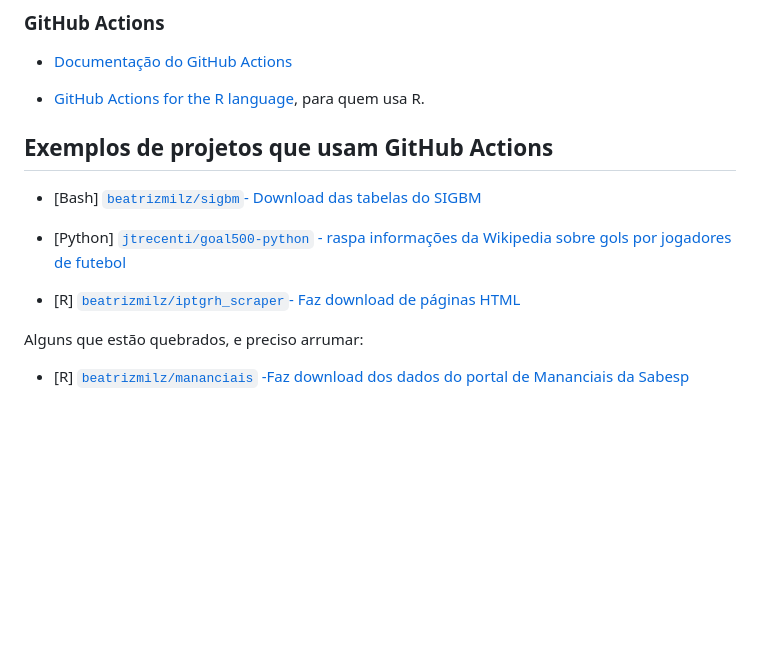
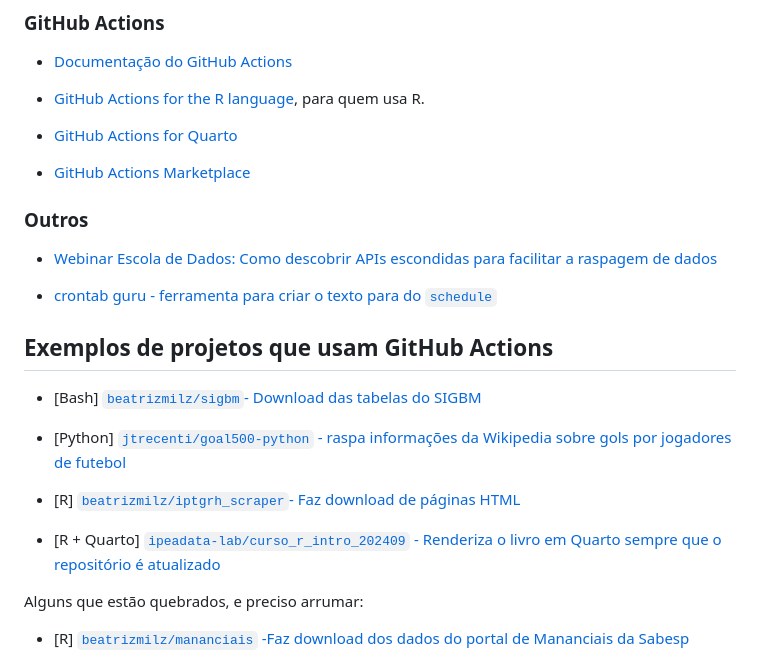
Before and after one commit to beatrizmilz/2025-04-github-actions-escola-de-dados, a Markdown page: README.md, the part around the change printed below. GitHub-like rendering; blank space fills up the shorter version.

Commit message:
adiciona mais links úteis

```diff
--- a/README.md
+++ b/README.md
@@ -28,6 +28,16 @@ Materiais utilizados no webinar "Automatize tarefas com GitHub Actions: Primeiro
 
 - [GitHub Actions for the R language](https://github.com/r-lib/actions), para quem usa R.
 
+- [GitHub Actions for Quarto](https://github.com/quarto-dev/quarto-actions)
+
+- [GitHub Actions Marketplace](https://github.com/marketplace?verification=verified_creator&type=actions)
+
+### Outros
+
+- [Webinar Escola de Dados: Como descobrir APIs escondidas para facilitar a raspagem de dados](https://escoladedados.org/webinar/como-descobrir-apis-escondidas-para-facilitar-a-raspagem-de-dados/)
+
+- [crontab guru - ferramenta para criar o texto para  do `schedule`](https://crontab.guru/)
+
 ## Exemplos de projetos que usam GitHub Actions
 
 - [Bash] [`beatrizmilz/sigbm`- Download das tabelas do SIGBM](https://github.com/beatrizmilz/sigbm/blob/main/.github/workflows/download-sigbm.yaml)
@@ -36,6 +46,8 @@ Materiais utilizados no webinar "Automatize tarefas com GitHub Actions: Primeiro
 
 
 - [R] [`beatrizmilz/iptgrh_scraper`- Faz download de páginas HTML](https://github.com/beatrizmilz/iptgrh_scraper/blob/master/.github/workflows/executar-script-download-html.yaml)
+
+- [R + Quarto] [`ipeadata-lab/curso_r_intro_202409` - Renderiza o livro em Quarto sempre que o repositório é atualizado](https://github.com/ipeadata-lab/curso_r_intro_202409/blob/main/.github/workflows/quarto-render.yaml)
 
 
 Alguns que estão quebrados, e preciso arrumar:
```
Also changed, not shown: other parts of README.md (+1 -1 lines).
